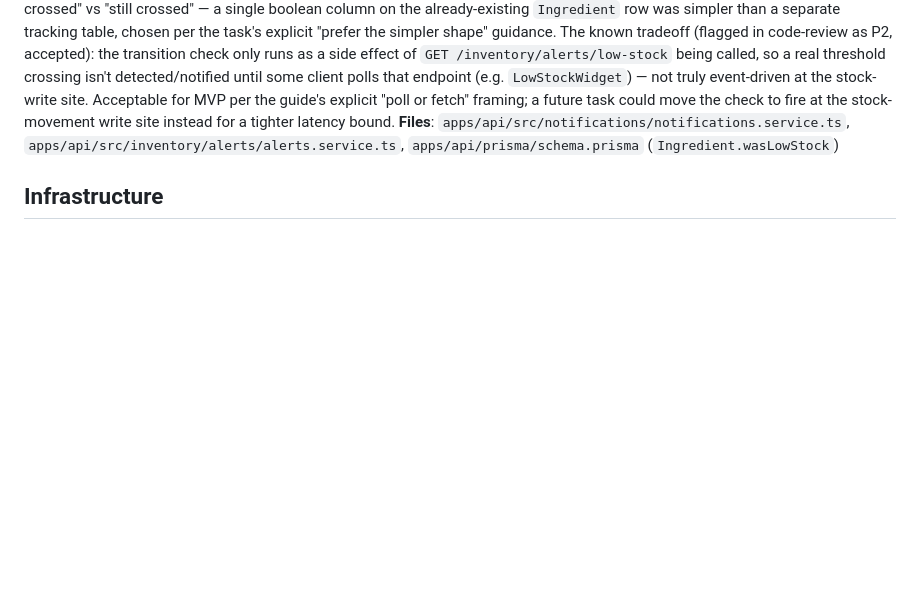
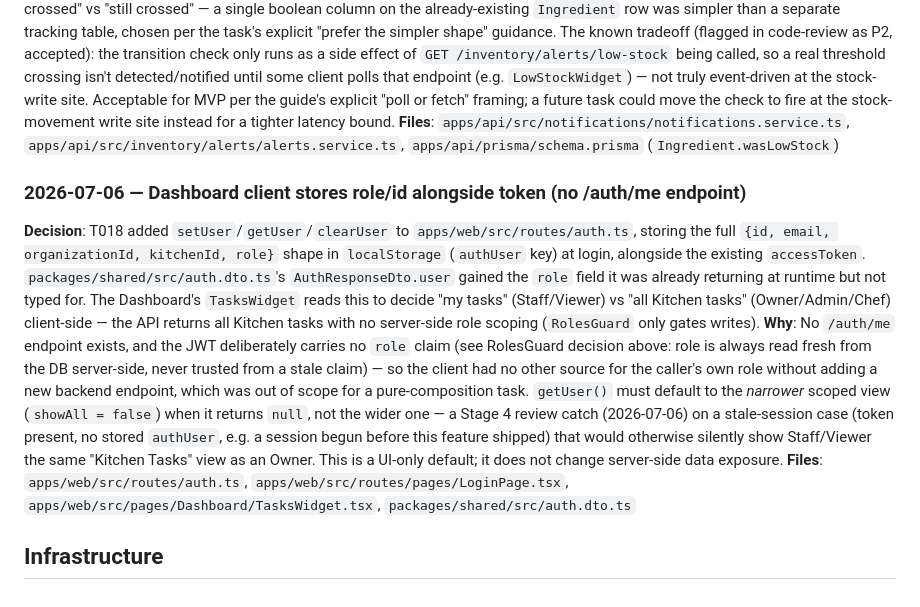
Before and after one commit to thunderkds/kitchd, a Markdown page: memory/decisions.md, the part around the change. GitHub-like rendering; blank space fills up the shorter version.

Commit message:
T018: diff-driven memory pass post-merge
Co-Authored-By: Claude Sonnet 5 <noreply@anthropic.com>

```diff
--- a/memory/decisions.md
+++ b/memory/decisions.md
@@ -101,4 +101,9 @@
 **Why**: The low-stock transition state has to live *somewhere* to detect "just crossed" vs "still crossed" — a single boolean column on the already-existing `Ingredient` row was simpler than a separate tracking table, chosen per the task's explicit "prefer the simpler shape" guidance. The known tradeoff (flagged in code-review as P2, accepted): the transition check only runs as a side effect of `GET /inventory/alerts/low-stock` being called, so a real threshold crossing isn't detected/notified until some client polls that endpoint (e.g. `LowStockWidget`) — not truly event-driven at the stock-write site. Acceptable for MVP per the guide's explicit "poll or fetch" framing; a future task could move the check to fire at the stock-movement write site instead for a tighter latency bound.
 **Files**: `apps/api/src/notifications/notifications.service.ts`, `apps/api/src/inventory/alerts/alerts.service.ts`, `apps/api/prisma/schema.prisma` (`Ingredient.wasLowStock`)
 
+### 2026-07-06 — Dashboard client stores role/id alongside token (no /auth/me endpoint)
+**Decision**: T018 added `setUser`/`getUser`/`clearUser` to `apps/web/src/routes/auth.ts`, storing the full `{id, email, organizationId, kitchenId, role}` shape in `localStorage` (`authUser` key) at login, alongside the existing `accessToken`. `packages/shared/src/auth.dto.ts`'s `AuthResponseDto.user` gained the `role` field it was already returning at runtime but not typed for. The Dashboard's `TasksWidget` reads this to decide "my tasks" (Staff/Viewer) vs "all Kitchen tasks" (Owner/Admin/Chef) client-side — the API returns all Kitchen tasks with no server-side role scoping (`RolesGuard` only gates writes).
+**Why**: No `/auth/me` endpoint exists, and the JWT deliberately carries no `role` claim (see RolesGuard decision above: role is always read fresh from the DB server-side, never trusted from a stale claim) — so the client had no other source for the caller's own role without adding a new backend endpoint, which was out of scope for a pure-composition task. `getUser()` must default to the *narrower* scoped view (`showAll = false`) when it returns `null`, not the wider one — a Stage 4 review catch (2026-07-06) on a stale-session case (token present, no stored `authUser`, e.g. a session begun before this feature shipped) that would otherwise silently show Staff/Viewer the same "Kitchen Tasks" view as an Owner. This is a UI-only default; it does not change server-side data exposure.
+**Files**: `apps/web/src/routes/auth.ts`, `apps/web/src/routes/pages/LoginPage.tsx`, `apps/web/src/pages/Dashboard/TasksWidget.tsx`, `packages/shared/src/auth.dto.ts`
+
 ## Infrastructure
```
Also changed, not shown: memory/MEMORY.md (+3 -0 lines), memory/learnings.md (+6 -0 lines).
